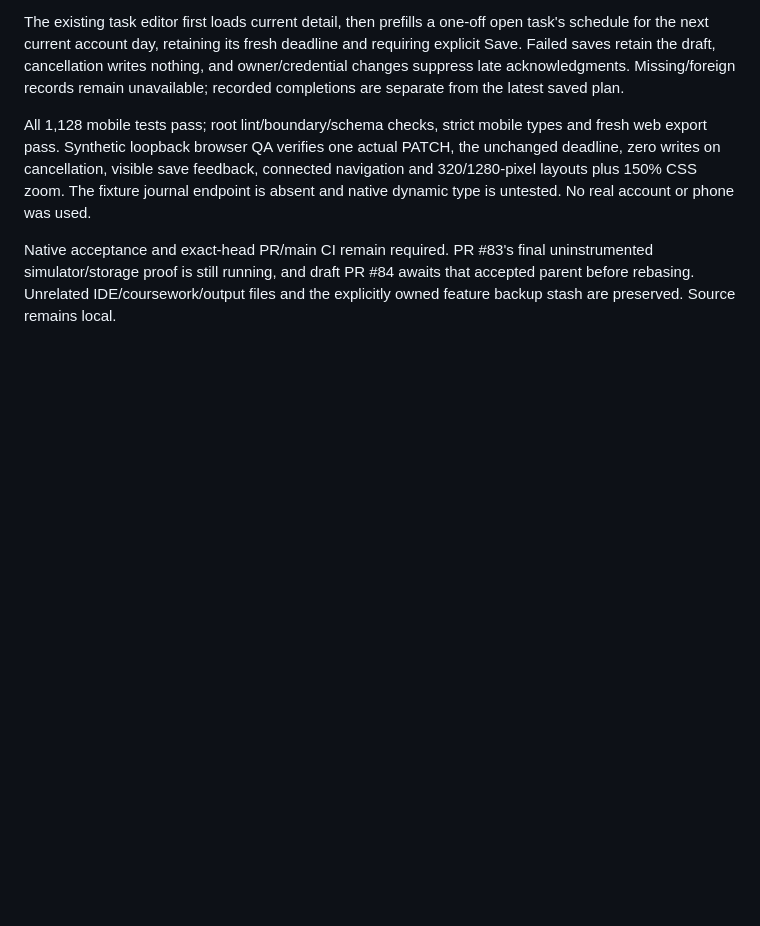
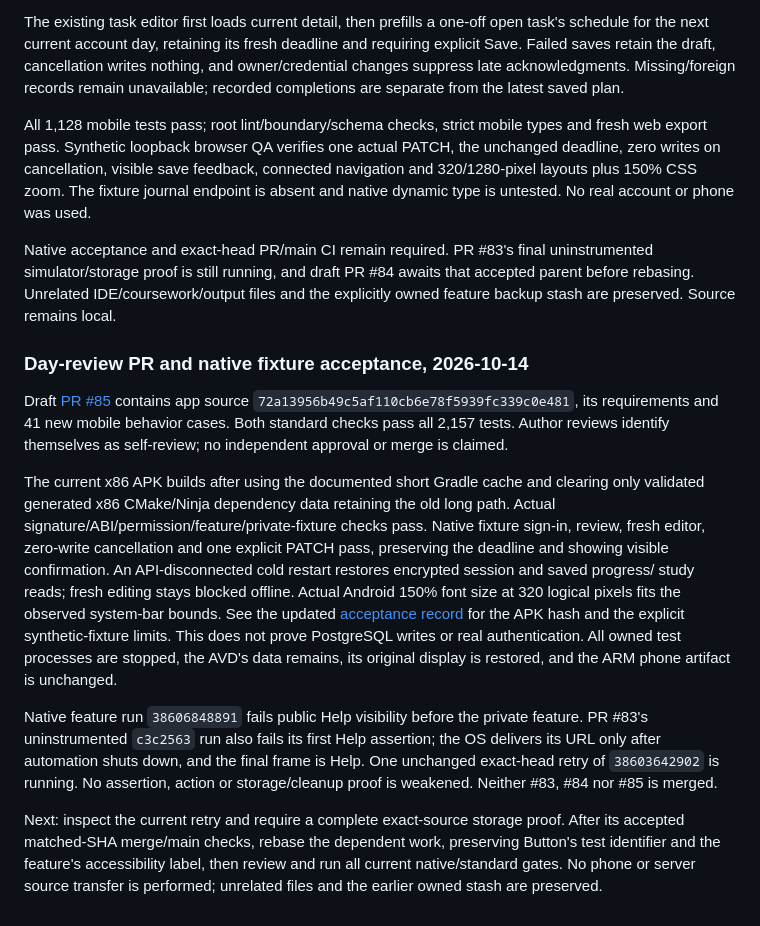
Before and after one commit to ArturZZerg/AUCSC325-TeamSpirit, a Markdown page: ai/TASK_STATE.md, the part around the change. Rendered like a GitHub page; blank space fills up the shorter version.

Commit message:
docs(mobile): record native day-review acceptance and pending gates

```diff
--- a/ai/TASK_STATE.md
+++ b/ai/TASK_STATE.md
@@ -875,3 +875,35 @@ Native acceptance and exact-head PR/main CI remain required. PR #83's final
 uninstrumented simulator/storage proof is still running, and draft PR #84 awaits
 that accepted parent before rebasing. Unrelated IDE/coursework/output files and
 the explicitly owned feature backup stash are preserved. Source remains local.
+
+### Day-review PR and native fixture acceptance, 2026-10-14
+
+Draft [PR #85](https://github.com/ArturZZerg/AUCSC325-TeamSpirit/pull/85) contains
+app source `72a13956b49c5af110cb6e78f5939fc339c0e481`, its requirements and 41 new
+mobile behavior cases. Both standard checks pass all 2,157 tests. Author reviews
+identify themselves as self-review; no independent approval or merge is claimed.
+
+The current x86 APK builds after using the documented short Gradle cache and
+clearing only validated generated x86 CMake/Ninja dependency data retaining the
+old long path. Actual signature/ABI/permission/feature/private-fixture checks pass.
+Native fixture sign-in, review, fresh editor, zero-write cancellation and one
+explicit PATCH pass, preserving the deadline and showing visible confirmation.
+An API-disconnected cold restart restores encrypted session and saved progress/
+study reads; fresh editing stays blocked offline. Actual Android 150% font size
+at 320 logical pixels fits the observed system-bar bounds. See the updated
+[acceptance record](../docs/requirements/day-end-review.md) for the APK hash and
+the explicit synthetic-fixture limits. This does not prove PostgreSQL writes or
+real authentication. All owned test processes are stopped, the AVD's data remains,
+its original display is restored, and the ARM phone artifact is unchanged.
+
+Native feature run `38606848891` fails public Help visibility before the private
+feature. PR #83's uninstrumented `c3c2563` run also fails its first Help assertion;
+the OS delivers its URL only after automation shuts down, and the final frame is
+Help. One unchanged exact-head retry of `38603642902` is running. No assertion,
+action or storage/cleanup proof is weakened. Neither #83, #84 nor #85 is merged.
+
+Next: inspect the current retry and require a complete exact-source storage proof.
+After its accepted matched-SHA merge/main checks, rebase the dependent work,
+preserving Button's test identifier and the feature's accessibility label, then
+review and run all current native/standard gates. No phone or server source
+transfer is performed; unrelated files and the earlier owned stash are preserved.
```
Also changed, not shown: docs/requirements/day-end-review.md (+33 -3 lines).
